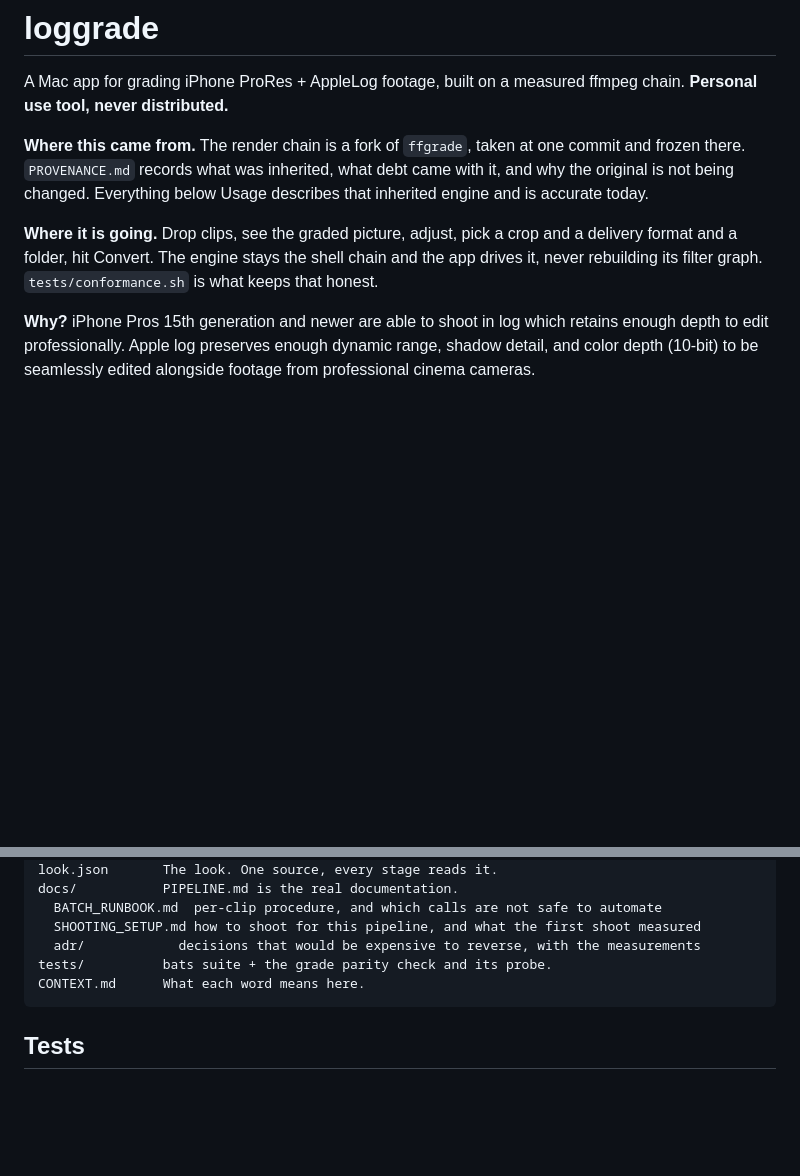
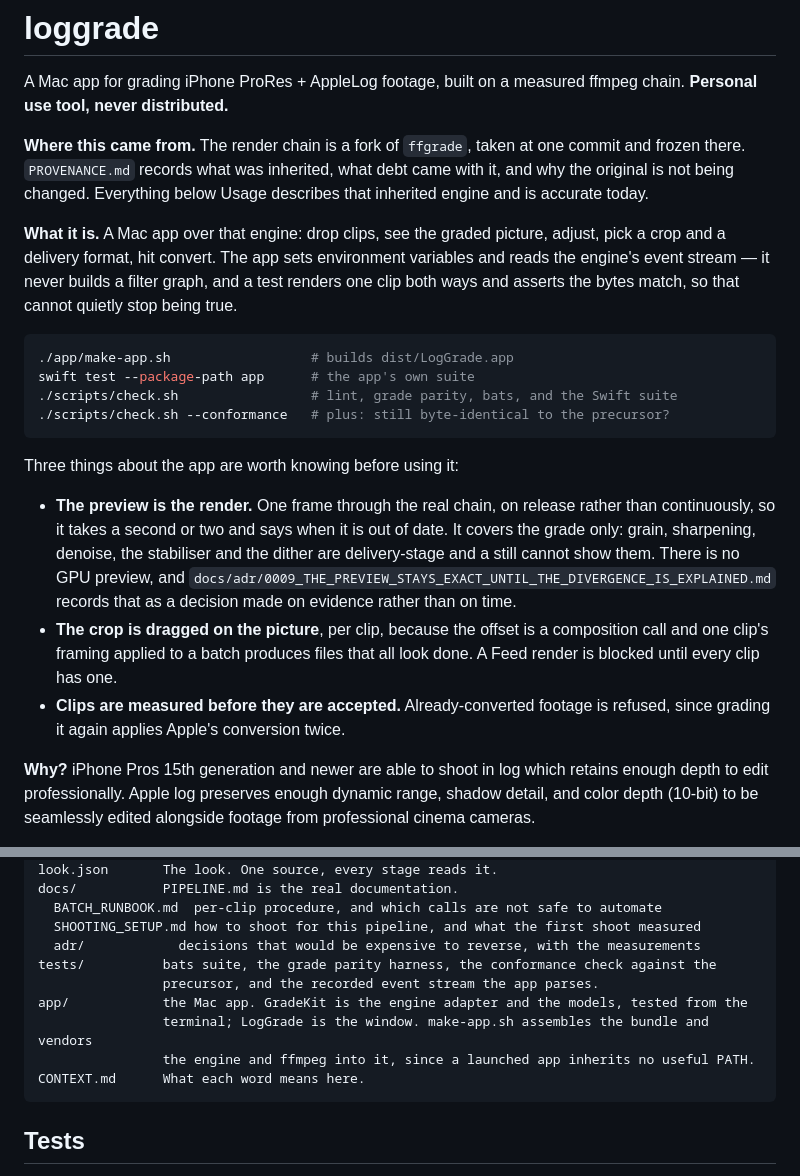
Before and after one commit to moritzsalla/LogGrade-macOS, a Markdown page: README.md, 2 parts joined by grey strips. Drawn GitHub-style; blank space fills up the shorter version.

Commit message:
Describe the app that exists rather than the one that was coming
The README said "where it is going" about something that now runs. It says what
the app is, how to build and test it, and the three things worth knowing before
using it: the preview is the render and therefore costs a second, the crop is
dragged on the picture per clip, and clips are measured before they are accepted.

The folder tree gains app/, and this file is the only copy of that tree.

````diff
--- a/README.md
+++ b/README.md
@@ -7,9 +7,30 @@ A Mac app for grading iPhone ProRes + AppleLog footage, built on a measured ffmp
 there. `PROVENANCE.md` records what was inherited, what debt came with it, and why the original is
 not being changed. Everything below Usage describes that inherited engine and is accurate today.
 
-**Where it is going.** Drop clips, see the graded picture, adjust, pick a crop and a delivery
-format and a folder, hit Convert. The engine stays the shell chain and the app drives it, never
-rebuilding its filter graph. `tests/conformance.sh` is what keeps that honest.
+**What it is.** A Mac app over that engine: drop clips, see the graded picture, adjust, pick a
+crop and a delivery format, hit convert. The app sets environment variables and reads the engine's
+event stream — it never builds a filter graph, and a test renders one clip both ways and asserts
+the bytes match, so that cannot quietly stop being true.
+
+```sh
+./app/make-app.sh                  # builds dist/LogGrade.app
+swift test --package-path app      # the app's own suite
+./scripts/check.sh                 # lint, grade parity, bats, and the Swift suite
+./scripts/check.sh --conformance   # plus: still byte-identical to the precursor?
+```
+
+Three things about the app are worth knowing before using it:
+
+- **The preview is the render.** One frame through the real chain, on release rather than
+  continuously, so it takes a second or two and says when it is out of date. It covers the grade
+  only: grain, sharpening, denoise, the stabiliser and the dither are delivery-stage and a still
+  cannot show them. There is no GPU preview, and `docs/adr/0009_THE_PREVIEW_STAYS_EXACT_UNTIL_THE_DIVERGENCE_IS_EXPLAINED.md`
+  records that as a decision made on evidence rather than on time.
+- **The crop is dragged on the picture**, per clip, because the offset is a composition call and
+  one clip's framing applied to a batch produces files that all look done. A Feed render is blocked
+  until every clip has one.
+- **Clips are measured before they are accepted.** Already-converted footage is refused, since
+  grading it again applies Apple's conversion twice.
 
 **Why?** iPhone Pros 15th generation and newer are able to shoot in log which retains enough depth to edit professionally. Apple log preserves enough dynamic range, shadow detail, and color depth (10-bit) to be seamlessly edited alongside footage from professional cinema cameras.
 
@@ -171,7 +192,11 @@ docs/           PIPELINE.md is the real documentation.
   BATCH_RUNBOOK.md  per-clip procedure, and which calls are not safe to automate
   SHOOTING_SETUP.md how to shoot for this pipeline, and what the first shoot measured
   adr/            decisions that would be expensive to reverse, with the measurements
-tests/          bats suite + the grade parity check and its probe.
+tests/          bats suite, the grade parity harness, the conformance check against the
+                precursor, and the recorded event stream the app parses.
+app/            the Mac app. GradeKit is the engine adapter and the models, tested from the
+                terminal; LogGrade is the window. make-app.sh assembles the bundle and vendors
+                the engine and ffmpeg into it, since a launched app inherits no useful PATH.
 CONTEXT.md      What each word means here.
 ```
 
````
